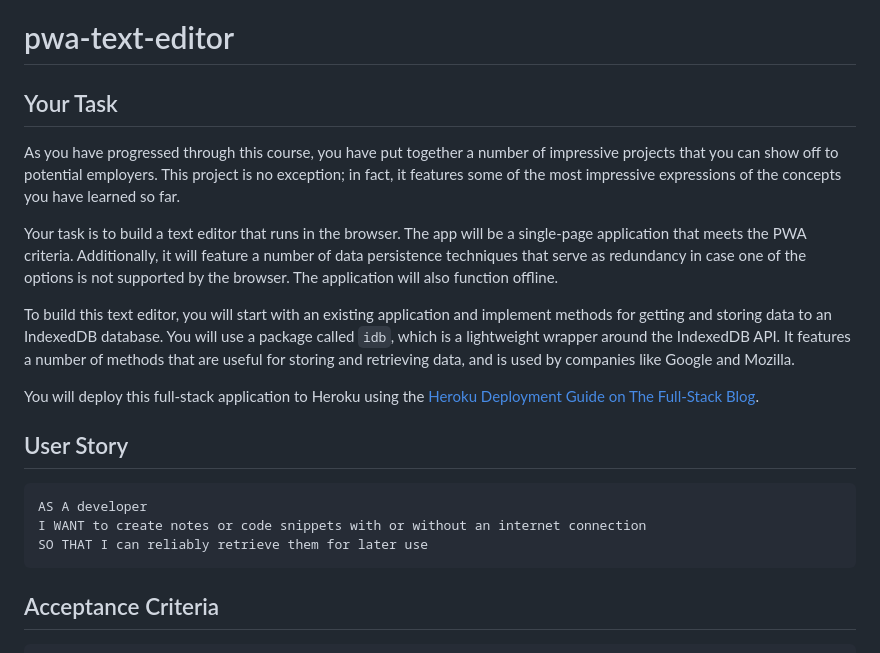
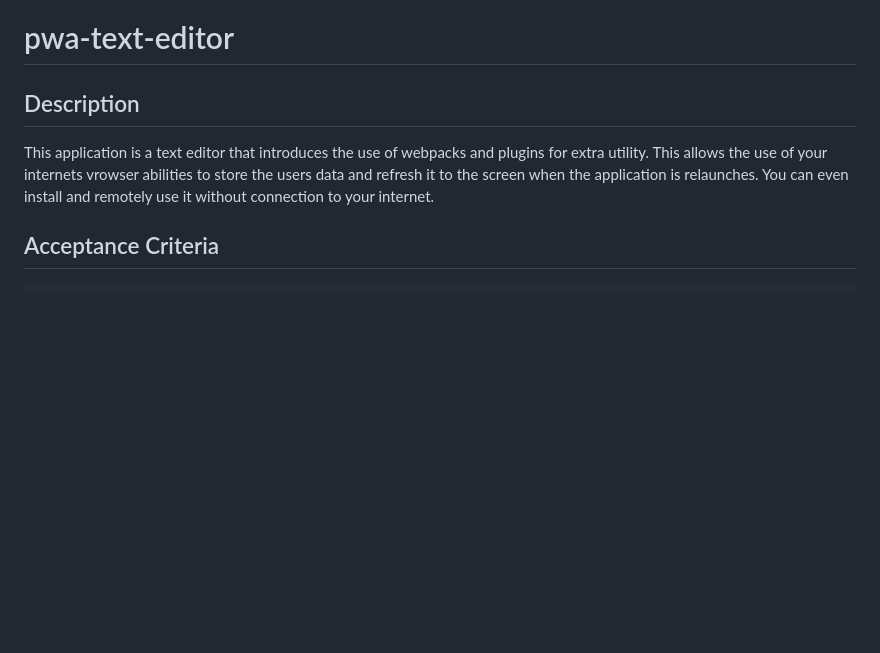
Before and after one commit to Gramer35/pwa-text-editor, a Markdown page: README.md, the part around the change printed below. Rendered like a GitHub page; blank space fills up the shorter version.

````diff
--- a/README.md
+++ b/README.md
@@ -1,22 +1,9 @@
 # pwa-text-editor
 
-## Your Task
+## Description
 
-As you have progressed through this course, you have put together a number of impressive projects that you can show off to potential employers. This project is no exception; in fact, it features some of the most impressive expressions of the concepts you have learned so far.
+This application is a text editor that introduces the use of webpacks and plugins for extra utility. This allows the use of your internets vrowser abilities to store the users data and refresh it to the screen when the application is relaunches. You can even install and remotely use it without connection to your internet.
 
-Your task is to build a text editor that runs in the browser. The app will be a single-page application that meets the PWA criteria. Additionally, it will feature a number of data persistence techniques that serve as redundancy in case one of the options is not supported by the browser. The application will also function offline.
-
-To build this text editor, you will start with an existing application and implement methods for getting and storing data to an IndexedDB database. You will use a package called `idb`, which is a lightweight wrapper around the IndexedDB API. It features a number of methods that are useful for storing and retrieving data, and is used by companies like Google and Mozilla.
-
-You will deploy this full-stack application to Heroku using the [Heroku Deployment Guide on The Full-Stack Blog](https://coding-boot-camp.github.io/full-stack/heroku/heroku-deployment-guide).
-
-## User Story
-
-```md
-AS A developer
-I WANT to create notes or code snippets with or without an internet connection
-SO THAT I can reliably retrieve them for later use
-```
 
 ## Acceptance Criteria
 
````
Also changed, not shown: other parts of README.md (+11 -82 lines), Assets/JATE.PNG (added).
